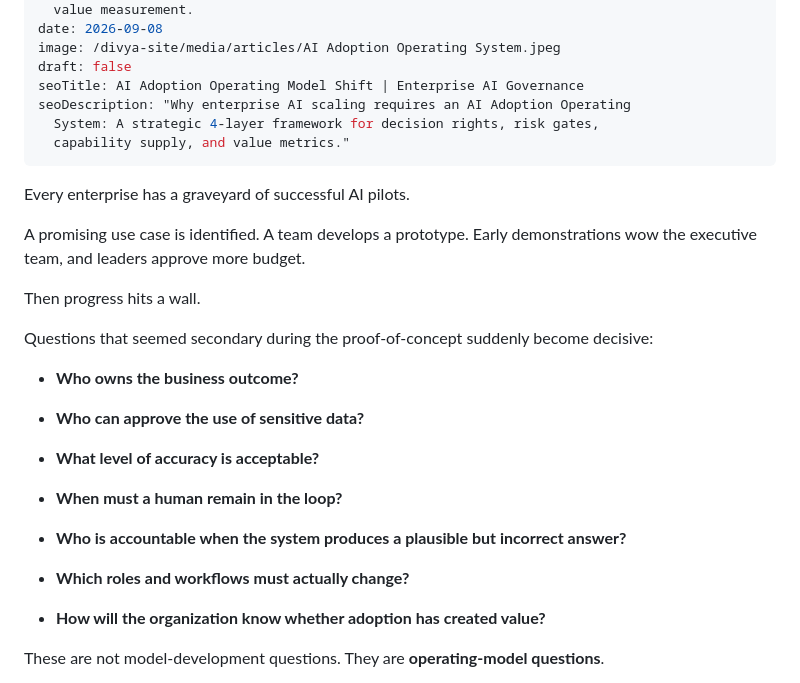
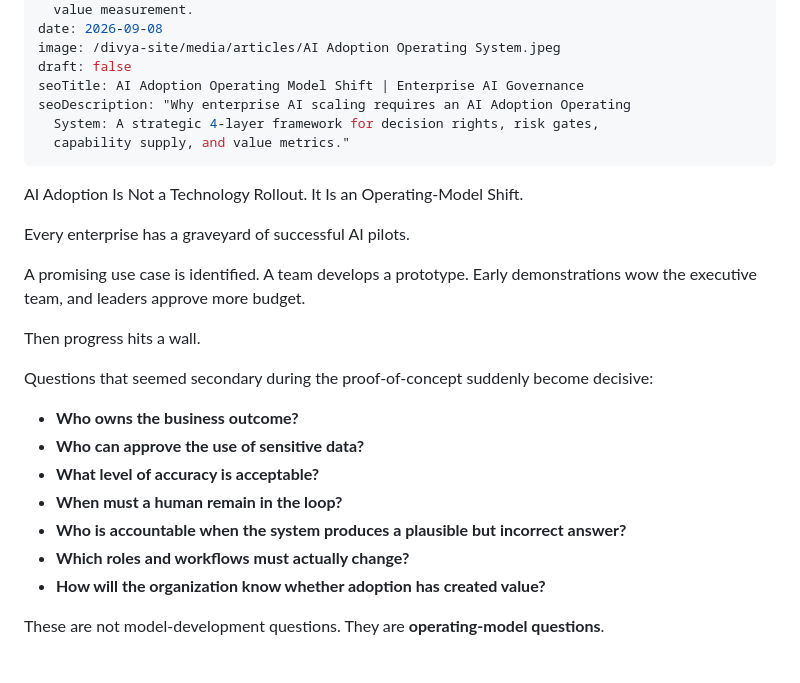
Before and after one commit to DivyaKunaparaju/divya-site, a Markdown page: content/articles/draft-test-article.md, the part around one of its changes. Drawn GitHub-style.

Commit message:
Update content/articles/draft-test-article.md (via Pages CMS)

```diff
--- a/content/articles/draft-test-article.md
+++ b/content/articles/draft-test-article.md
@@ -13,6 +13,8 @@ seoDescription: "Why enterprise AI scaling requires an AI Adoption Operating
   System: A strategic 4-layer framework for decision rights, risk gates,
   capability supply, and value metrics."
 ---
+AI Adoption Is Not a Technology Rollout. It Is an Operating-Model Shift.
+
 Every enterprise has a graveyard of successful AI pilots.
 
 A promising use case is identified. A team develops a prototype. Early demonstrations wow the executive team, and leaders approve more budget.
@@ -21,19 +23,13 @@ Then progress hits a wall.
 
 Questions that seemed secondary during the proof-of-concept suddenly become decisive:
 
-* **Who owns the business outcome?**
-
-* **Who can approve the use of sensitive data?**
-
-* **What level of accuracy is acceptable?**
-
-* **When must a human remain in the loop?**
-
-* **Who is accountable when the system produces a plausible but incorrect answer?**
-
-* **Which roles and workflows must actually change?**
-
-* **How will the organization know whether adoption has created value?**
+- **Who owns the business outcome?**
+- **Who can approve the use of sensitive data?**
+- **What level of accuracy is acceptable?**
+- **When must a human remain in the loop?**
+- **Who is accountable when the system produces a plausible but incorrect answer?**
+- **Which roles and workflows must actually change?**
+- **How will the organization know whether adoption has created value?**
 
 These are not model-development questions. They are **operating-model questions**.
 
```
Also changed, not shown: other parts of content/articles/draft-test-article.md (+24 -52 lines).
